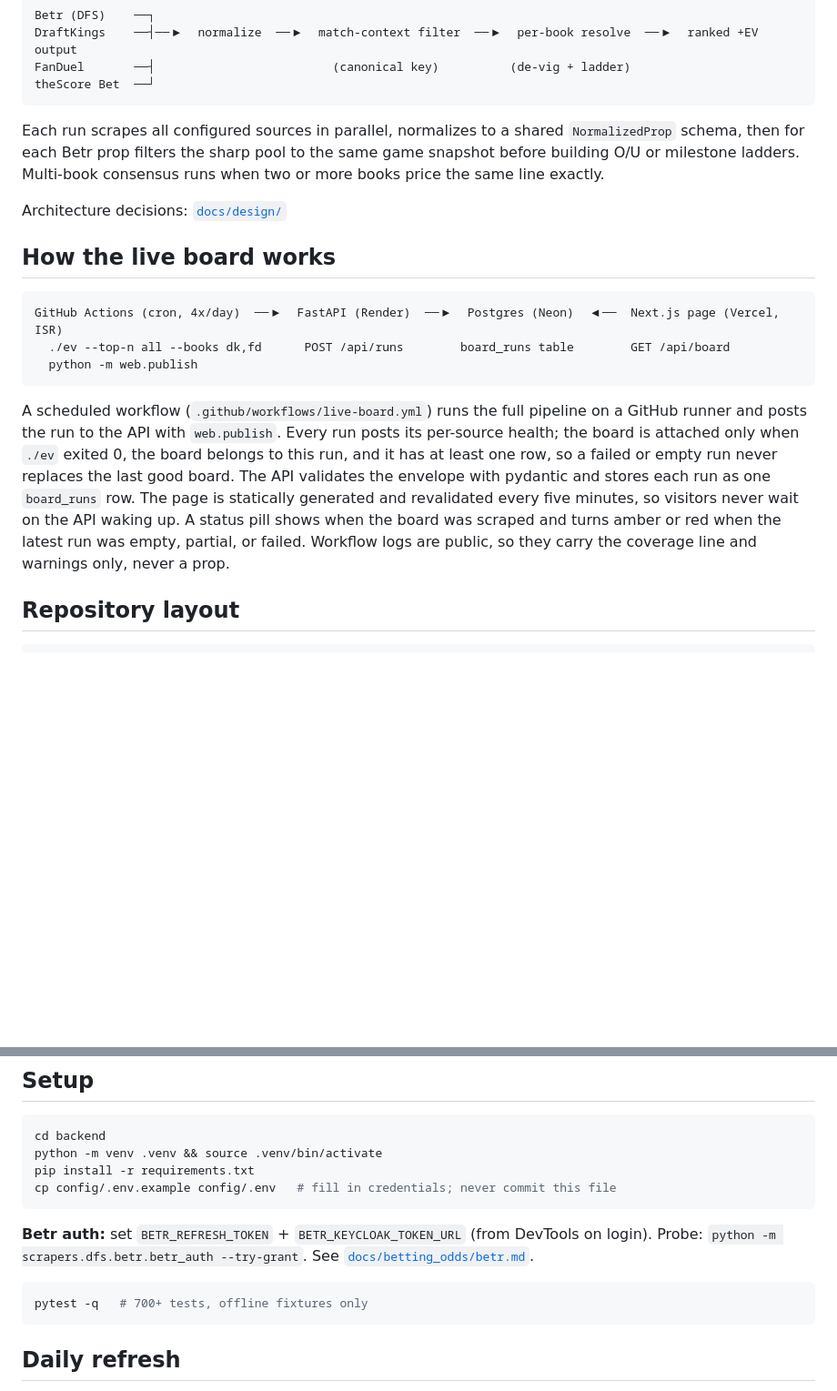
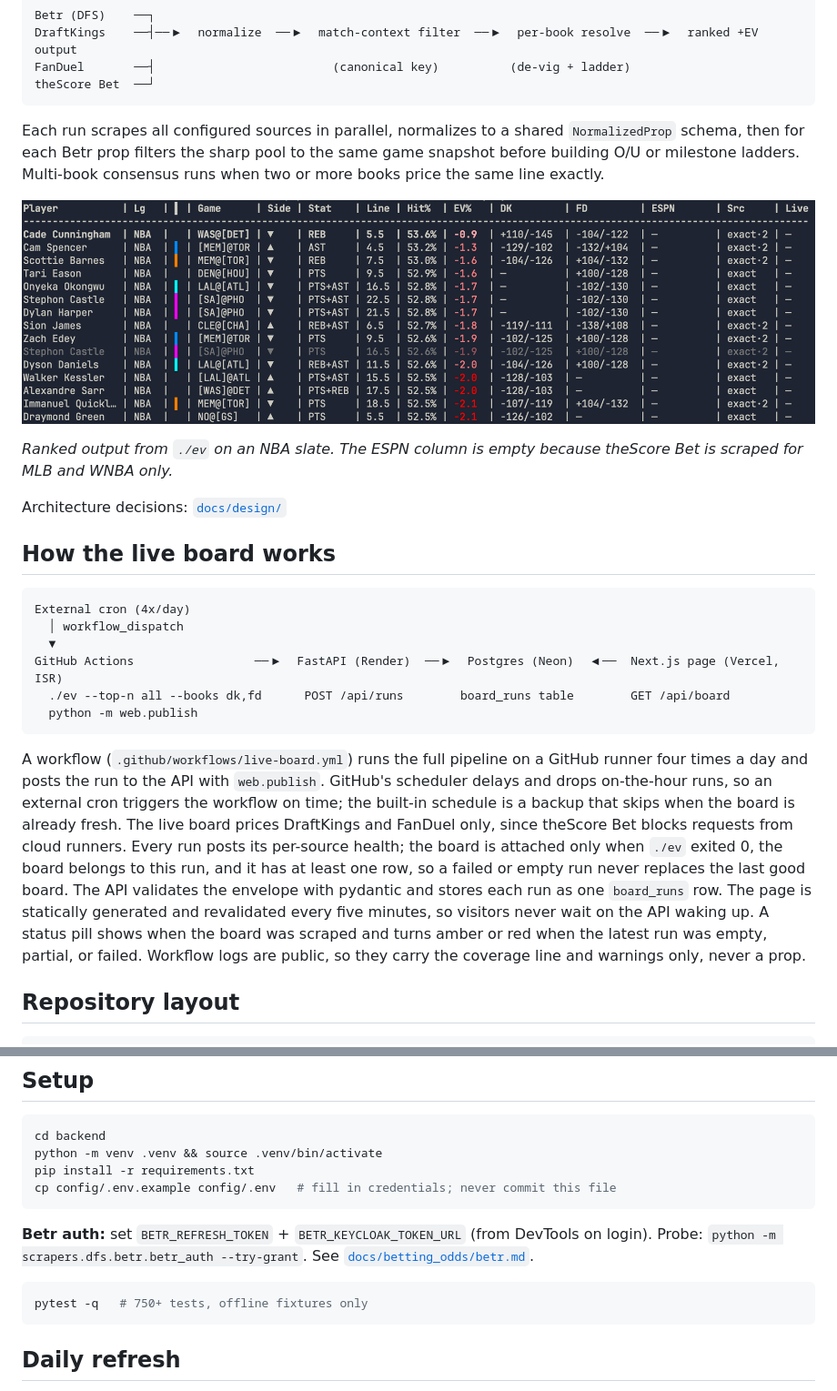
Before and after one commit to jjaydenli/ev-sports-tracker, a Markdown page: README.md, 2 parts joined by grey strips. Shown at 91% size. GitHub-like rendering; pictures changed too: docs/images/cli-ranked.png (added); blank space fills up the shorter version.

Commit message:
docs: add screenshots and update live board notes
Add a live board screenshot and a ranked CLI output screenshot to
the README. Describe the external cron that triggers the live board
workflow, note that the live board prices DraftKings and FanDuel
only, and update the test count.

````diff
--- a/README.md
+++ b/README.md
@@ -27,17 +29,24 @@ theScore Bet  ──┘
 
 Each run scrapes all configured sources in parallel, normalizes to a shared `NormalizedProp` schema, then for each Betr prop filters the sharp pool to the same game snapshot before building O/U or milestone ladders. Multi-book consensus runs when two or more books price the same line exactly.
 
+![Ranked output from ./ev](docs/images/cli-ranked.png)
+
+*Ranked output from `./ev` on an NBA slate. The ESPN column is empty because theScore Bet is scraped for MLB and WNBA only.*
+
 Architecture decisions: [`docs/design/`](docs/design/)
 
 ## How the live board works
 
 ```
-GitHub Actions (cron, 4x/day)  ──▶  FastAPI (Render)  ──▶  Postgres (Neon)  ◀──  Next.js page (Vercel, ISR)
+External cron (4x/day)
+  │ workflow_dispatch
+  ▼
+GitHub Actions                 ──▶  FastAPI (Render)  ──▶  Postgres (Neon)  ◀──  Next.js page (Vercel, ISR)
   ./ev --top-n all --books dk,fd      POST /api/runs        board_runs table        GET /api/board
   python -m web.publish
 ```
 
-A scheduled workflow (`.github/workflows/live-board.yml`) runs the full pipeline on a GitHub runner and posts the run to the API with `web.publish`. Every run posts its per-source health; the board is attached only when `./ev` exited 0, the board belongs to this run, and it has at least one row, so a failed or empty run never replaces the last good board. The API validates the envelope with pydantic and stores each run as one `board_runs` row. The page is statically generated and revalidated every five minutes, so visitors never wait on the API waking up. A status pill shows when the board was scraped and turns amber or red when the latest run was empty, partial, or failed. Workflow logs are public, so they carry the coverage line and warnings only, never a prop.
+A workflow (`.github/workflows/live-board.yml`) runs the full pipeline on a GitHub runner four times a day and posts the run to the API with `web.publish`. GitHub's scheduler delays and drops on-the-hour runs, so an external cron triggers the workflow on time; the built-in schedule is a backup that skips when the board is already fresh. The live board prices DraftKings and FanDuel only, since theScore Bet blocks requests from cloud runners. Every run posts its per-source health; the board is attached only when `./ev` exited 0, the board belongs to this run, and it has at least one row, so a failed or empty run never replaces the last good board. The API validates the envelope with pydantic and stores each run as one `board_runs` row. The page is statically generated and revalidated every five minutes, so visitors never wait on the API waking up. A status pill shows when the board was scraped and turns amber or red when the latest run was empty, partial, or failed. Workflow logs are public, so they carry the coverage line and warnings only, never a prop.
 
 ## Repository layout
 
@@ -93,7 +102,7 @@ cp config/.env.example config/.env   # fill in credentials; never commit this fi
 **Betr auth:** set `BETR_REFRESH_TOKEN` + `BETR_KEYCLOAK_TOKEN_URL` (from DevTools on login). Probe: `python -m scrapers.dfs.betr.betr_auth --try-grant`. See [`docs/betting_odds/betr.md`](docs/betting_odds/betr.md).
 
 ```bash
-pytest -q   # 700+ tests, offline fixtures only
+pytest -q   # 750+ tests, offline fixtures only
 ```
 
 ## Daily refresh
````
Also changed, not shown: other parts of README.md (+2 -0 lines), project_context.md (+1 -1 lines), docs/images/live-board.png (added).
